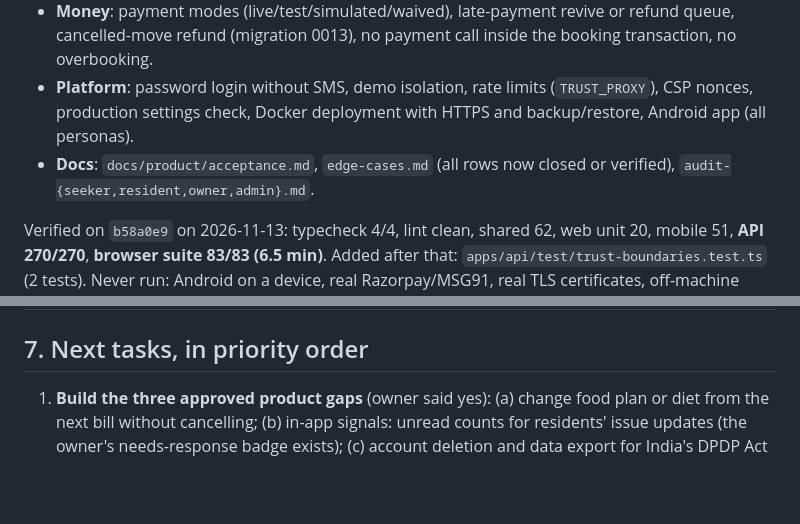
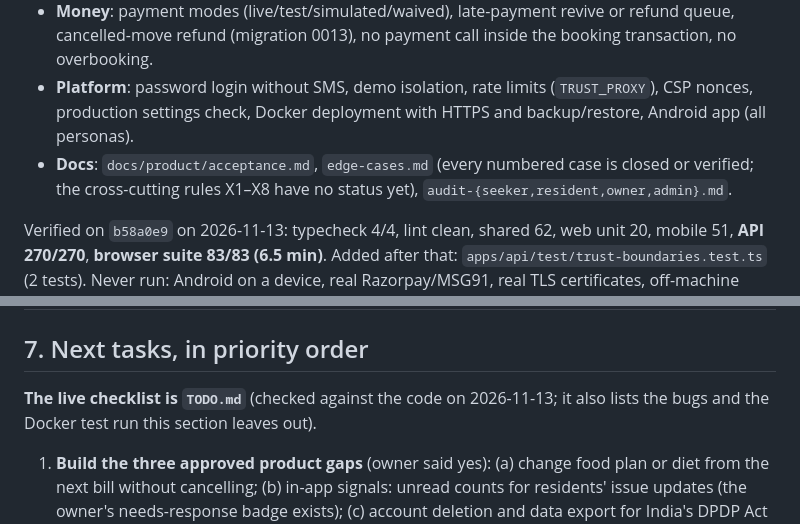
Before and after one commit to thesuigeneris/hostel, a Markdown page: HANDOVER.md, 2 parts joined by grey strips. Rendered like a GitHub page; blank space fills up the shorter version.

```diff
--- a/HANDOVER.md
+++ b/HANDOVER.md
@@ -78,7 +79,7 @@ Each area has a ledger section in `PRPs/LEDGER.md` with file, function, test and
 - **Admins**: listing and partner decisions (conditional, whole checklist enforced), moderation, owner billing (waive audited), refunds due, payouts, revenue from live payments only, audit log, recently changed listings, audited admin actions in owner workspaces.
 - **Money**: payment modes (live/test/simulated/waived), late-payment revive or refund queue, cancelled-move refund (migration 0013), no payment call inside the booking transaction, no overbooking.
 - **Platform**: password login without SMS, demo isolation, rate limits (`TRUST_PROXY`), CSP nonces, production settings check, Docker deployment with HTTPS and backup/restore, Android app (all personas).
-- **Docs**: `docs/product/acceptance.md`, `edge-cases.md` (all rows now closed or verified), `audit-{seeker,resident,owner,admin}.md`.
+- **Docs**: `docs/product/acceptance.md`, `edge-cases.md` (every numbered case is closed or verified; the cross-cutting rules X1–X8 have no status yet), `audit-{seeker,resident,owner,admin}.md`.
 
 Verified on `b58a0e9` on 2026-11-13: typecheck 4/4, lint clean, shared 62, web unit 20, mobile 51, **API 270/270**, **browser suite 83/83 (6.5 min)**. Added after that: `apps/api/test/trust-boundaries.test.ts` (2 tests). Never run: Android on a device, real Razorpay/MSG91, real TLS certificates, off-machine backup copy.
 
@@ -127,6 +128,8 @@ PGPASSWORD=postgres createdb -h localhost -U postgres hostels_e2e_x 2>/dev/null
 
 ## 7. Next tasks, in priority order
 
+**The live checklist is `TODO.md`** (checked against the code on 2026-11-13; it also lists the bugs and the Docker test run this section leaves out).
+
 1. **Build the three approved product gaps** (owner said yes): (a) change food plan or diet from the next bill without cancelling; (b) in-app signals: unread counts for residents' issue updates (the owner's needs-response badge exists); (c) account deletion and data export for India's DPDP Act 2023, keeping reviews anonymised. Each needs a spec note in `docs/superpowers/specs/`, API + web + app, edge cases and tests.
 2. **Admin per-screen audit** (the gap in `audit-admin.md`): states, error words, keyboard-only, admin table paging beyond 500 rows; add an `admin:revoke` script (admin granted with `admin:grant` cannot be revoked today).
 3. **Real-world verification (needs the owner's accounts)**: Android build on a device or emulator (SDK/Maven are blocked in the cloud sandbox: build with EAS or locally per `docs/RUN.md`); Razorpay test then live with **separate webhook secrets per mode** (owner approved); MSG91; a real domain for Caddy HTTPS; copy `deploy/backups/` off the machine.
```
Also changed, not shown: other parts of HANDOVER.md (+4 -3 lines), TODO.md (added, +82 -0 lines).
